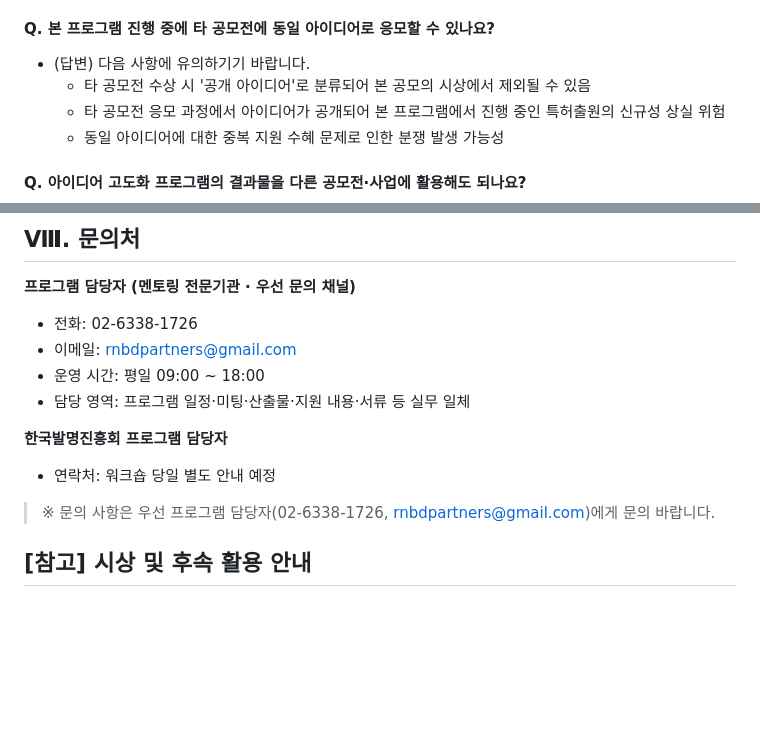
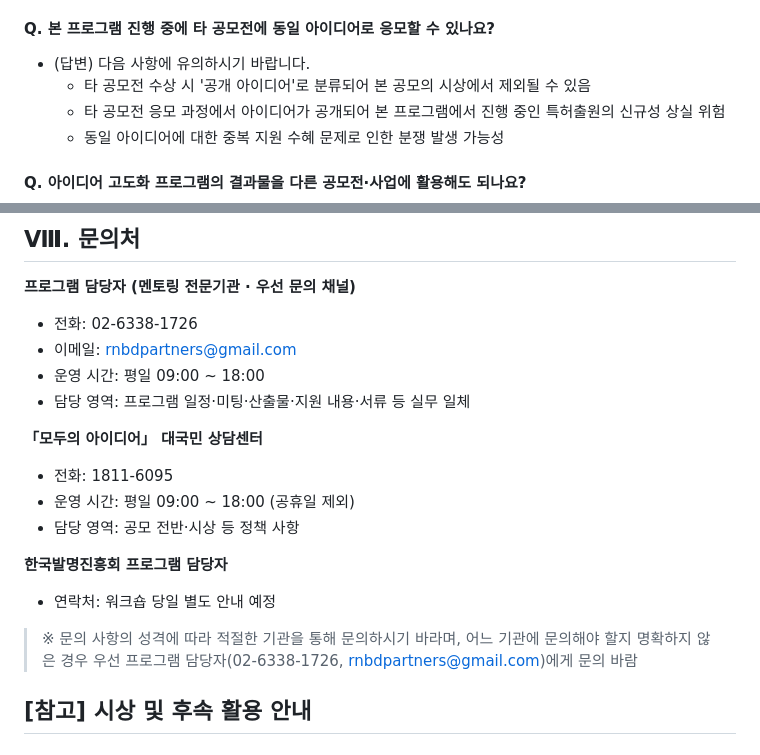
Before and after one commit to hbb302/moabot, a Markdown page: api/guidebook.md, 2 parts joined by grey strips. Drawn GitHub-style; blank space fills up the shorter version.

Commit message:
260529 가이드북 오타 2건 수정 + 문의처 대국민 상담센터 복원
- 원본 오타 수정(사용자 승인): 범위에포함되지→범위에 포함되지, 유의하기기→유의하시기
- Ⅷ.문의처에 대국민 상담센터(1811-6095) 복원 → 가이드북 페이지와 문의처 일관화
- 연락 이메일은 이미 rnbdpartners@gmail.com 적용 상태

Co-Authored-By: Claude Opus 4.8 <noreply@anthropic.com>

```diff
--- a/api/guidebook.md
+++ b/api/guidebook.md
@@ -798,7 +798,7 @@
 
 #### Q. 본 프로그램 진행 중에 타 공모전에 동일 아이디어로 응모할 수 있나요?
 
-- (답변) 다음 사항에 유의하기기 바랍니다.
+- (답변) 다음 사항에 유의하시기 바랍니다.
   - 타 공모전 수상 시 '공개 아이디어'로 분류되어 본 공모의 시상에서 제외될 수 있음
   - 타 공모전 응모 과정에서 아이디어가 공개되어 본 프로그램에서 진행 중인 특허출원의 신규성 상실 위험
   - 동일 아이디어에 대한 중복 지원 수혜 문제로 인한 분쟁 발생 가능성
@@ -857,11 +857,17 @@
 - 운영 시간: 평일 09:00 ~ 18:00
 - 담당 영역: 프로그램 일정·미팅·산출물·지원 내용·서류 등 실무 일체
 
+**「모두의 아이디어」 대국민 상담센터**
+
+- 전화: 1811-6095
+- 운영 시간: 평일 09:00 ~ 18:00 (공휴일 제외)
+- 담당 영역: 공모 전반·시상 등 정책 사항
+
 **한국발명진흥회 프로그램 담당자**
 
 - 연락처: 워크숍 당일 별도 안내 예정
 
-> ※ 문의 사항은 우선 프로그램 담당자(02-6338-1726, rnbdpartners@gmail.com)에게 문의 바랍니다.
+> ※ 문의 사항의 성격에 따라 적절한 기관을 통해 문의하시기 바라며, 어느 기관에 문의해야 할지 명확하지 않은 경우 우선 프로그램 담당자(02-6338-1726, rnbdpartners@gmail.com)에게 문의 바람
 
 ## [참고] 시상 및 후속 활용 안내
 
```
Also changed, not shown: other parts of api/guidebook.md (+1 -1 lines).
